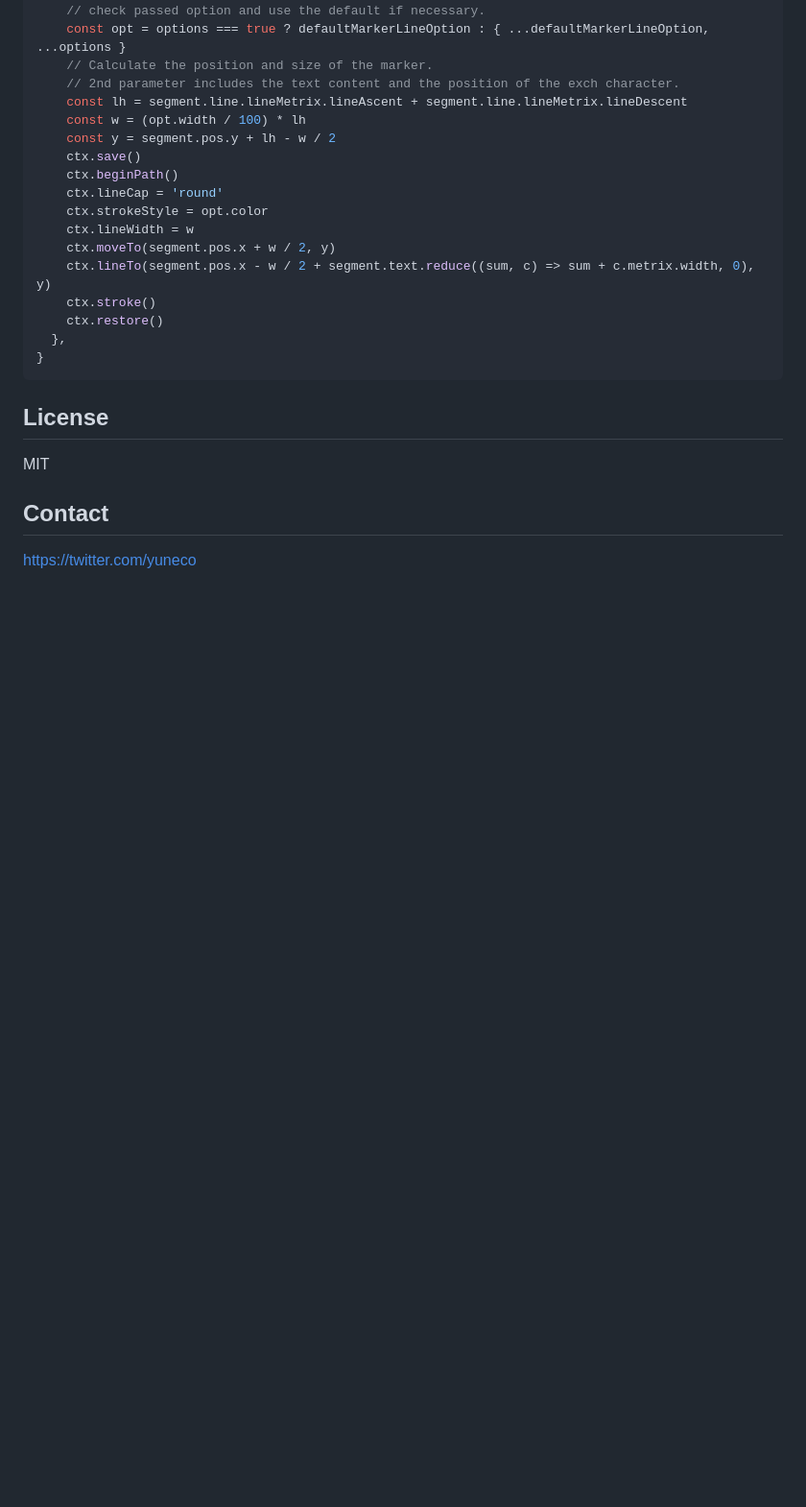
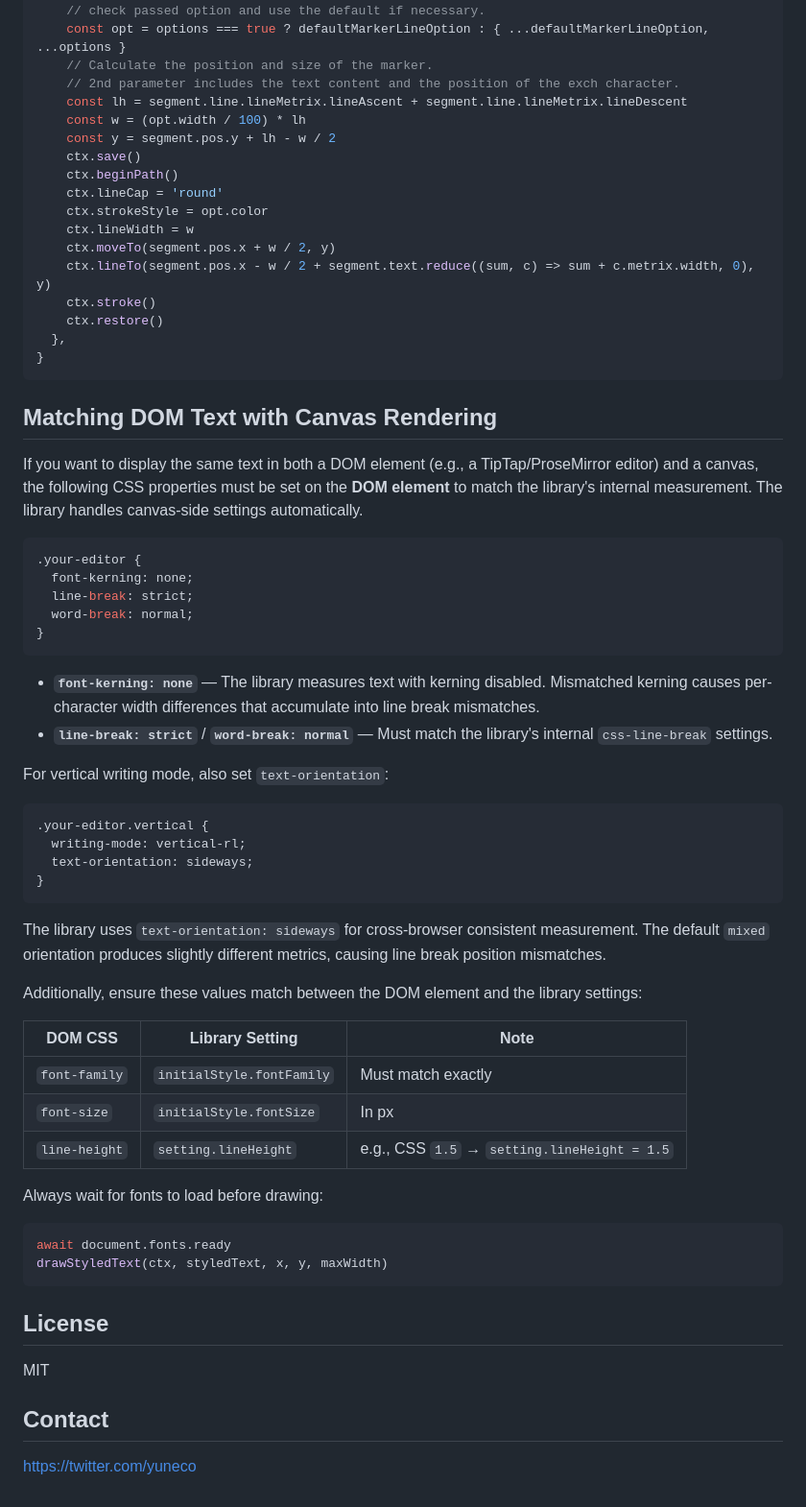
Before and after one commit to yuneco/canvas-draw-styled-text, a Markdown page: README.md, the part around the change. Shown at 96% size. GitHub-like rendering; blank space fills up the shorter version.

Commit message:
Add documentation for matching DOM text with canvas rendering
Document the CSS properties (font-kerning, line-break, word-break,
text-orientation) that must be set on DOM elements to match the
library's internal canvas measurement for consistent line breaks.

Co-Authored-By: Claude Opus 4.6 <noreply@anthropic.com>

````diff
--- a/README.md
+++ b/README.md
@@ -267,6 +267,47 @@ export const markerExtension: Extension<MarkerOption> = {
 }
 ```
 
+## Matching DOM Text with Canvas Rendering
+
+If you want to display the same text in both a DOM element (e.g., a TipTap/ProseMirror editor) and a canvas, the following CSS properties must be set on the **DOM element** to match the library's internal measurement. The library handles canvas-side settings automatically.
+
+```css
+.your-editor {
+  font-kerning: none;
+  line-break: strict;
+  word-break: normal;
+}
+```
+
+- **`font-kerning: none`** — The library measures text with kerning disabled. Mismatched kerning causes per-character width differences that accumulate into line break mismatches.
+- **`line-break: strict`** / **`word-break: normal`** — Must match the library's internal `css-line-break` settings.
+
+For vertical writing mode, also set `text-orientation`:
+
+```css
+.your-editor.vertical {
+  writing-mode: vertical-rl;
+  text-orientation: sideways;
+}
+```
+
+The library uses `text-orientation: sideways` for cross-browser consistent measurement. The default `mixed` orientation produces slightly different metrics, causing line break position mismatches.
+
+Additionally, ensure these values match between the DOM element and the library settings:
+
+| DOM CSS | Library Setting | Note |
+|---|---|---|
+| `font-family` | `initialStyle.fontFamily` | Must match exactly |
+| `font-size` | `initialStyle.fontSize` | In px |
+| `line-height` | `setting.lineHeight` | e.g., CSS `1.5` → `setting.lineHeight = 1.5` |
+
+Always wait for fonts to load before drawing:
+
+```ts
+await document.fonts.ready
+drawStyledText(ctx, styledText, x, y, maxWidth)
+```
+
 ## License
 
 MIT
````
